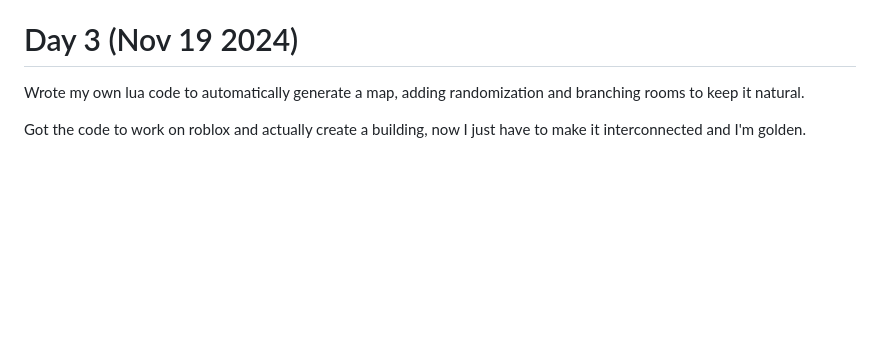
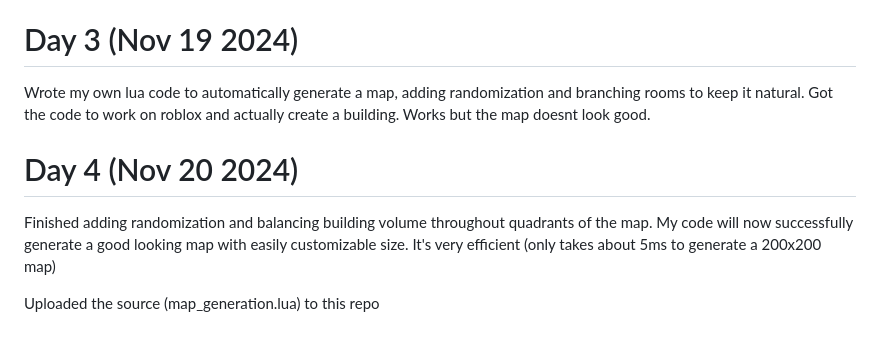
Before and after one commit to bannysters/Synthorium, a Markdown page: README.md, the part around the change. GitHub-like rendering; blank space fills up the shorter version.

```diff
--- a/README.md
+++ b/README.md
@@ -49,5 +49,10 @@ It includes code to generate a dungeon/maze in 2D, and it looks promising with a
 # Day 3 (Nov 19 2024)
 
 Wrote my own lua code to automatically generate a map, adding randomization and branching rooms to keep it natural.
+Got the code to work on roblox and actually create a building. Works but the map doesnt look good.
 
-Got the code to work on roblox and actually create a building, now I just have to make it interconnected and I'm golden.
+# Day 4 (Nov 20 2024)
+
+Finished adding randomization and balancing building volume throughout quadrants of the map. My code will now successfully generate a good looking map with easily customizable size. It's very efficient (only takes about 5ms to generate a 200x200 map)
+
+Uploaded the source (map_generation.lua) to this repo
```
